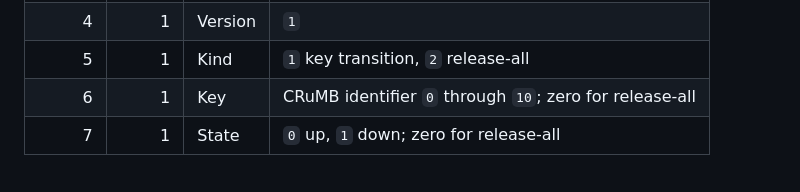
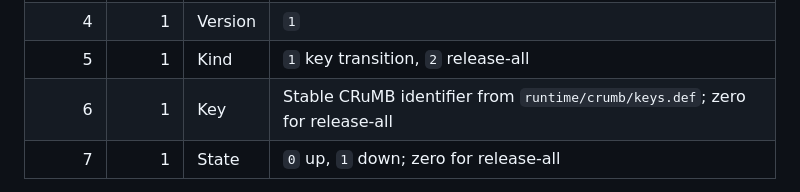
Before and after one commit to VargasDevelopment/speck, a Markdown page: docs/development-viewer.md, the part around the change. Rendered like a GitHub page.

Commit message:
Document catalog-derived input wire IDs

```diff
--- a/docs/development-viewer.md
+++ b/docs/development-viewer.md
@@ -187,7 +187,7 @@ record sent over the reverse direction of the existing loopback TCP socket:
 | 0 | 4 | Magic | ASCII `SPKI` |
 | 4 | 1 | Version | `1` |
 | 5 | 1 | Kind | `1` key transition, `2` release-all |
-| 6 | 1 | Key | CRuMB identifier `0` through `10`; zero for release-all |
+| 6 | 1 | Key | Stable CRuMB identifier from `runtime/crumb/keys.def`; zero for release-all |
 | 7 | 1 | State | `0` up, `1` down; zero for release-all |
 
 The C stream presenter accumulates partial records, validates every field, and
```
